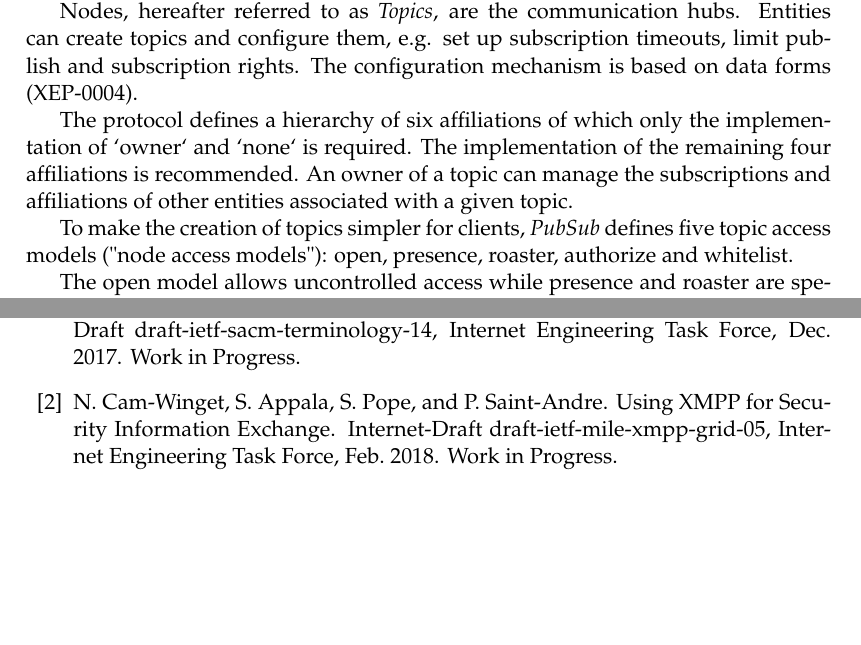
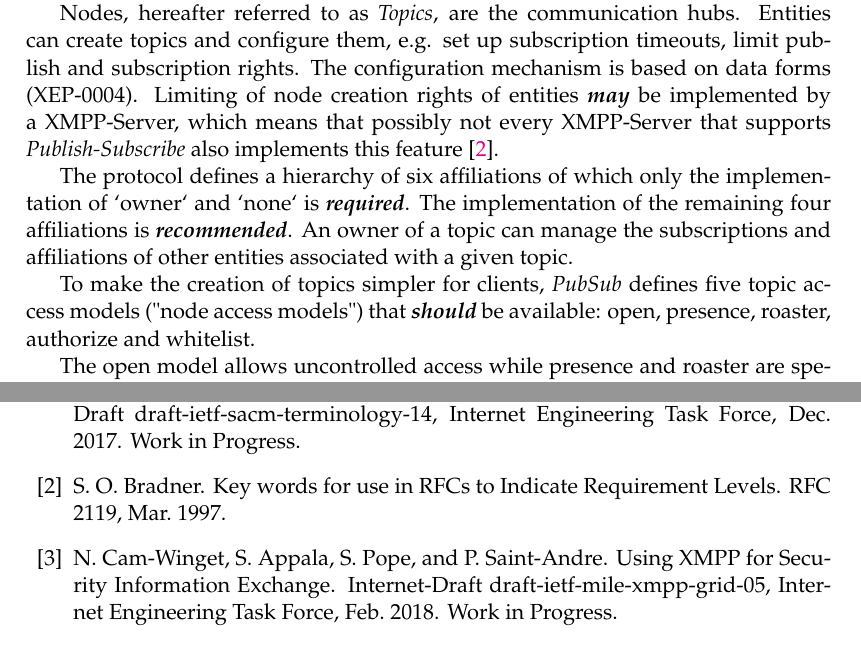
Before and after one commit to xmpp-grid-broker/documents, a LaTeX thesis (documents/final-submission-document/final-submission-document.tex, which reads documents/final-submission-document/chapters/1_introduction.tex, documents/final-submission-document/references.bib): two parts of pages 10 and 13 of 23, joined at a grey line, cut so that both start at the same text, the shorter picture padded with empty space. Compiled offline with pdfLaTeX.

Commit message:
Add implementation requirement strength to pubsub features

```diff
--- a/documents/final-submission-document/chapters/1_introduction.tex
+++ b/documents/final-submission-document/chapters/1_introduction.tex
@@ -59,11 +59,13 @@ The XMPP grid draft~\cite{ietf-mile-xmpp-grid-05} is based on multiple \glspl{xe
 \subsubsection{XEP-0060: \Gls{publish-subscribe}}
 The \gls{publish-subscribe} Extension, hereafter referred to as \gls{pubsub} or \gls{broker}, enables XMPP entities (\gls{provider}) to broadcast information via \glspl{topic} to subscribed entities (\gls{consumer})~\cite{xep-0060}.
 
-Nodes, hereafter referred to as \glspl{topic}, are the communication hubs. Entities can create topics and configure them, e.g. set up subscription timeouts, limit publish and subscription rights. The configuration mechanism is based on data forms (XEP\babelhyphen{nobreak}0004).
+Nodes, hereafter referred to as \glspl{topic}, are the communication hubs. Entities can create topics and configure them, e.g. set up subscription timeouts, limit publish and subscription rights. The configuration mechanism is based on data forms (XEP\babelhyphen{nobreak}0004). Limiting of node creation rights of entities \emph{may} be implemented by a XMPP-Server, which means that possibly not every XMPP-Server that supports \gls{publish-subscribe} also implements this feature \cite{rfc2119}.
 
-The protocol defines a hierarchy of six affiliations of which only the implementation of `owner` and `none` is required. The implementation of the remaining four affiliations is recommended. An owner of a topic can manage the subscriptions and affiliations of other entities associated with a given topic.
+The protocol defines a hierarchy of six affiliations of which only the implementation of `owner` and `none` is \emph{required}.
+The implementation of the remaining four affiliations is \emph{recommended}.
+An owner of a topic can manage the subscriptions and affiliations of other entities associated with a given topic.
 
-To make the creation of topics simpler for clients, \gls{pubsub} defines five topic access models ("node access models"): open, presence, roaster, authorize and whitelist.
+To make the creation of topics simpler for clients, \gls{pubsub} defines five topic access models ("node access models") that \emph{should} be available: open, presence, roaster, authorize and whitelist.
 
 The open model allows uncontrolled access while presence and roaster are specific for IM. Using the authorize model, the owner has to approve all subscription requests. The whitelist model enables the owner to maintain a list of entities that are allowed to subscribe.
 
--- a/documents/final-submission-document/references.bib
+++ b/documents/final-submission-document/references.bib
@@ -66,3 +77,7 @@
+    title =     {{Key words for use in RFCs to Indicate Requirement Levels}},
+    pagetotal = 3,
+    year =      1997,
+    month =     mar,
 }
 
 @misc{xep-0001,
```
Also changed, not shown: documents/final-submission-document/references.bib (33 more changed lines).
